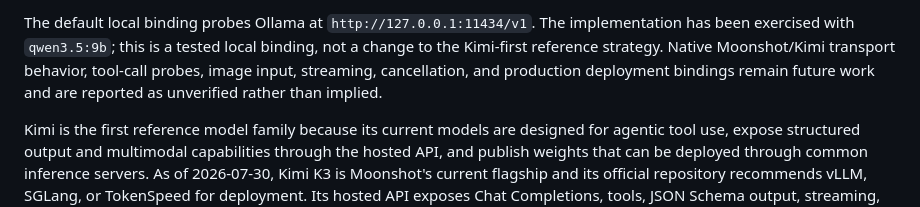
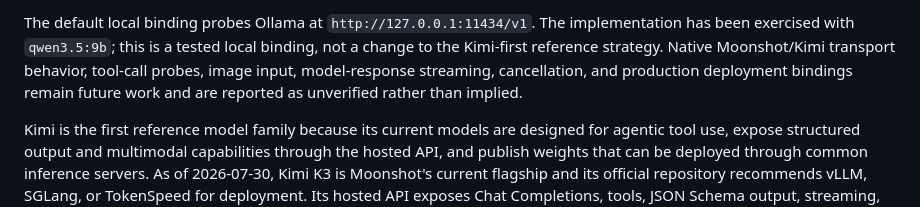
Before and after one commit to nmhossain02/yellow-bird, a Markdown page: docs/research/004-open-model-first-engine-strategy.md, the part around the change. Drawn GitHub-style.

```diff
--- a/docs/research/004-open-model-first-engine-strategy.md
+++ b/docs/research/004-open-model-first-engine-strategy.md
@@ -62,9 +62,9 @@ The local scout now implements the first usable slice of this decision:
 The default local binding probes Ollama at `http://127.0.0.1:11434/v1`. The
 implementation has been exercised with `qwen3.5:9b`; this is a tested local
 binding, not a change to the Kimi-first reference strategy. Native Moonshot/Kimi
-transport behavior, tool-call probes, image input, streaming, cancellation, and
-production deployment bindings remain future work and are reported as
-unverified rather than implied.
+transport behavior, tool-call probes, image input, model-response streaming,
+cancellation, and production deployment bindings remain future work and are
+reported as unverified rather than implied.
 
 Kimi is the first reference model family because its current models are designed for agentic tool use, expose structured output and multimodal capabilities through the hosted API, and publish weights that can be deployed through common inference servers. As of 2026-07-30, Kimi K3 is Moonshot's current flagship and its official repository recommends vLLM, SGLang, or TokenSpeed for deployment. Its hosted API exposes Chat Completions, tools, JSON Schema output, streaming, usage, and reasoning controls ([Kimi API concepts](https://platform.kimi.ai/docs/introduction), [Kimi Chat API](https://platform.kimi.ai/docs/api/chat), [Kimi K3](https://github.com/MoonshotAI/Kimi-K3)).
 
```
Also changed, not shown: README.md (+26 -19 lines).
